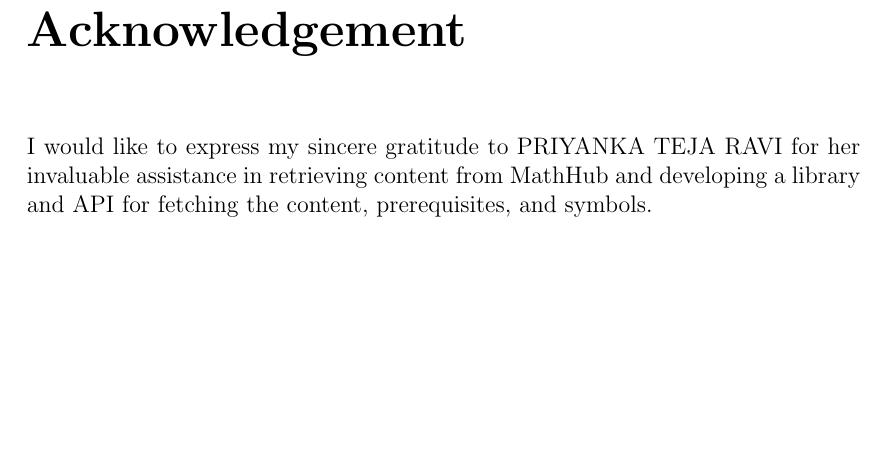
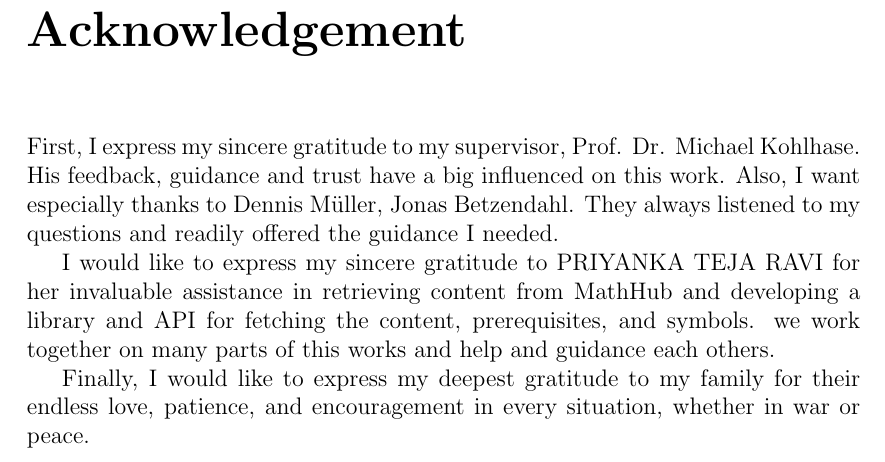
Before and after one commit to behroozbc/payan-naame, a LaTeX thesis (ketabche/main.tex, which reads ketabche/chapters/acknowledgement.tex): part of page 5 of 63, cut so that both start at the same text, the shorter picture padded with empty space. Compiled offline with pdfLaTeX.

Commit message:
refactor acknowledgement section for clarity and structure

```diff
--- a/ketabche/chapters/acknowledgement.tex
+++ b/ketabche/chapters/acknowledgement.tex
@@ -1,4 +1,8 @@
 \chapter*{Acknowledgement}
 \addcontentsline{toc}{chapter}{Acknowledgement}
 
-I would like to express my sincere gratitude to PRIYANKA TEJA RAVI for her invaluable assistance in retrieving content from MathHub and developing a library and API for fetching the content, prerequisites, and symbols.
+First, I express my sincere gratitude to my supervisor, Prof. Dr. Michael Kohlhase. His feedback, guidance and trust have a big influenced on this work. Also, I want especially thanks to Dennis Müller, Jonas Betzendahl. They always listened to my questions and readily offered the guidance I needed.
+
+I would like to express my sincere gratitude to PRIYANKA TEJA RAVI for her invaluable assistance in retrieving content from MathHub and developing a library and API for fetching the content, prerequisites, and symbols. we work together on many parts of this works and help and guidance each others.
+
+ Finally, I would like to express my deepest gratitude to my family for their endless love, patience, and encouragement in every situation, whether in war or peace.
```
